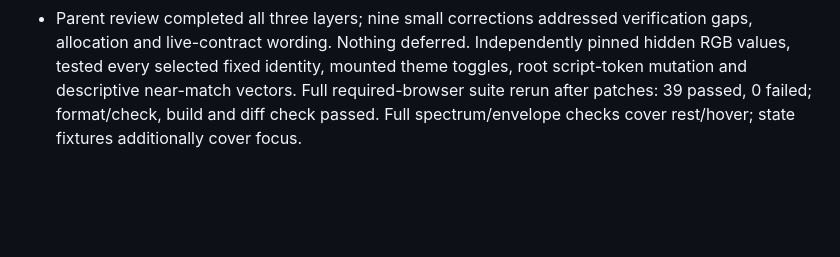
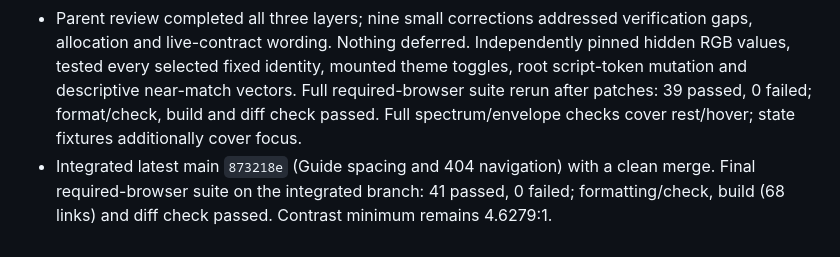
Before and after one commit to ratrat64/shl, a Markdown page: aid-docs/implementation-artifacts/spec-predefined-state-tag-colors.md, the part around the change. GitHub-like rendering; blank space fills up the shorter version.

Commit message:
docs: record integrated tag color verification

```diff
--- a/aid-docs/implementation-artifacts/spec-predefined-state-tag-colors.md
+++ b/aid-docs/implementation-artifacts/spec-predefined-state-tag-colors.md
@@ -89,3 +89,4 @@ baseline_commit: '1b42ee5860a96601e59ae5c2f6b088aaccafd85e'
 - Selection tests deliberately alter published fixed-color metadata before selection to prove the browser consumes it; app Back navigation verifies remounted catalog/row metadata and computed colors. Descriptive seed vectors, spectrum and envelope checks remain intact. Contrast sweep minimum: 4.6279:1 across 54,592 rendered tag checks (generated and fixed) and 46,080 HSL envelope surface checks.
 - Mechanical UI detector ran once on `src/directory.mjs` and `src/assets/site.css`: `[]` (no findings). `git diff --check` passed. No commits, pushes or remote operations performed; implementation is ready for parent handoff.
 - Parent review completed all three layers; nine small corrections addressed verification gaps, allocation and live-contract wording. Nothing deferred. Independently pinned hidden RGB values, tested every selected fixed identity, mounted theme toggles, root script-token mutation and descriptive near-match vectors. Full required-browser suite rerun after patches: 39 passed, 0 failed; format/check, build and diff check passed. Full spectrum/envelope checks cover rest/hover; state fixtures additionally cover focus.
+- Integrated latest main `873218e` (Guide spacing and 404 navigation) with a clean merge. Final required-browser suite on the integrated branch: 41 passed, 0 failed; formatting/check, build (68 links) and diff check passed. Contrast minimum remains 4.6279:1.
```
